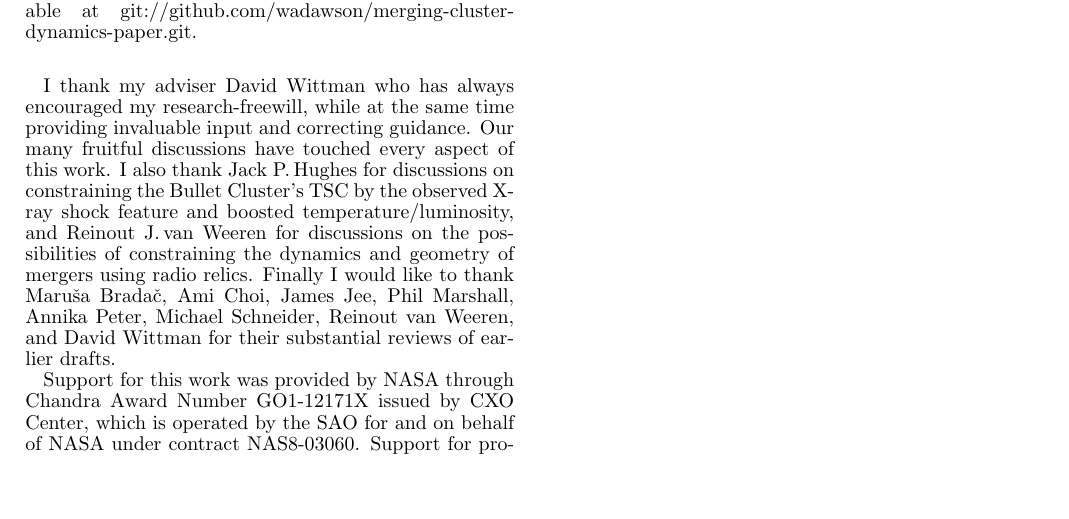
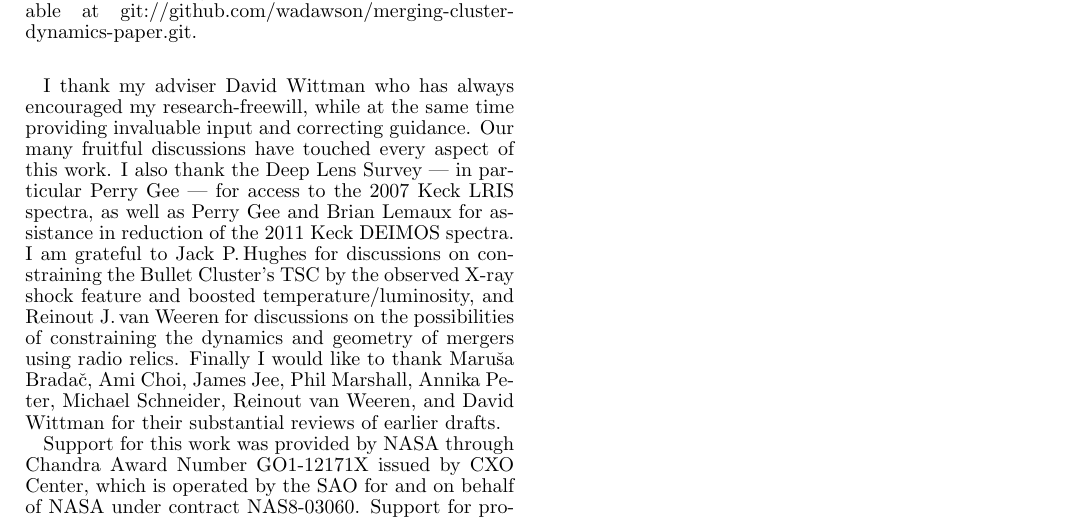
Before and after one commit to wadawson/merging-cluster-dynamics-paper, a LaTeX document (MCdyn.tex): part of page 11 of 26, cut so that both start at the same text, the shorter picture padded with empty space. Compiled offline with pdfLaTeX.

Commit message:
added Perry and Brian to acknowledgments section (closes issue #14)

```diff
--- a/MCdyn.tex
+++ b/MCdyn.tex
@@ -739,7 +739,8 @@ git://github.com/wadawson/merging-cluster-dynamics-paper.git.
 
 I thank my adviser David Wittman who has always encouraged my research-freewill, while at the same time providing invaluable input and correcting guidance.
 Our many fruitful discussions have touched every aspect of this work.
-I also thank Jack P.\,Hughes for discussions on constraining the \object{Bullet Cluster}'s TSC by the observed X-ray shock feature and boosted temperature/luminosity, and
+I also thank the Deep Lens Survey --- in particular Perry Gee --- for access to the 2007 Keck LRIS spectra, as well as Perry Gee and Brian Lemaux for assistance in reduction of the 2011 Keck DEIMOS spectra.
+I am grateful to  Jack P.\,Hughes for discussions on constraining the \object{Bullet Cluster}'s TSC by the observed X-ray shock feature and boosted temperature/luminosity, and
 Reinout J.\,van Weeren for discussions on the possibilities of constraining the dynamics and geometry of mergers using radio relics.
 Finally I would like to thank Maru{\v s}a Brada{\v c}, Ami Choi, James Jee, Phil Marshall, Annika Peter, Michael Schneider, Reinout van Weeren, and David Wittman for their substantial reviews of earlier drafts.
 
```
